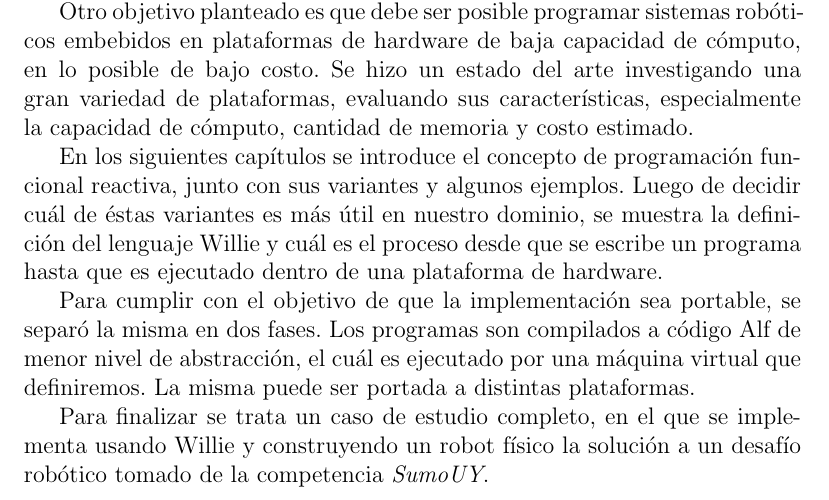
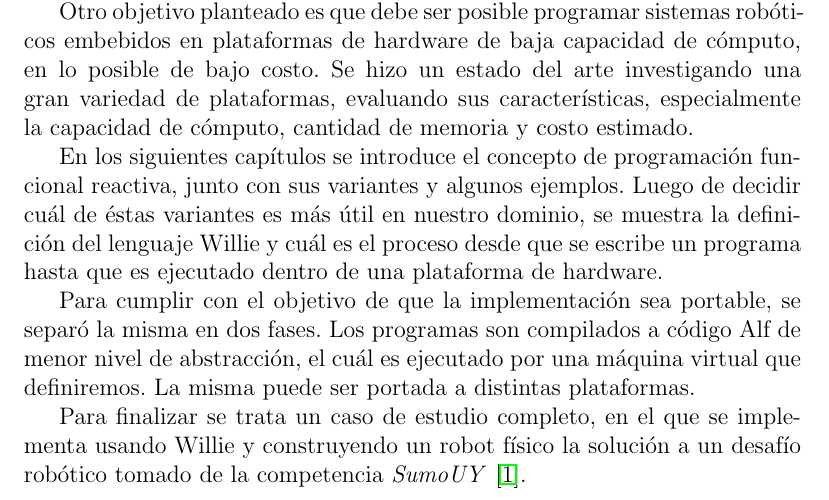
Before and after one commit to guillep19/frob, a LaTeX book (report/Informe.tex, which reads report/intro/intro.tex): part of page 11 of 70, cut so that both start at the same text. Compiled offline with pdfLaTeX.

Commit message:
Correcciones seccion intro

```diff
--- a/report/intro/intro.tex
+++ b/report/intro/intro.tex
@@ -41,4 +44,4 @@ el cuál es ejecutado por una máquina virtual que definiremos.
   Para finalizar se trata un caso de estudio completo, en el
 que se implementa usando \frob{} y construyendo un robot físico
 la solución a un desafío robótico tomado de la
-competencia \textit{SumoUY}.
+competencia \textit{SumoUY} \cite{sumouy}.
```
Also changed, not shown: report/intro/intro.tex (3 more changed lines).
